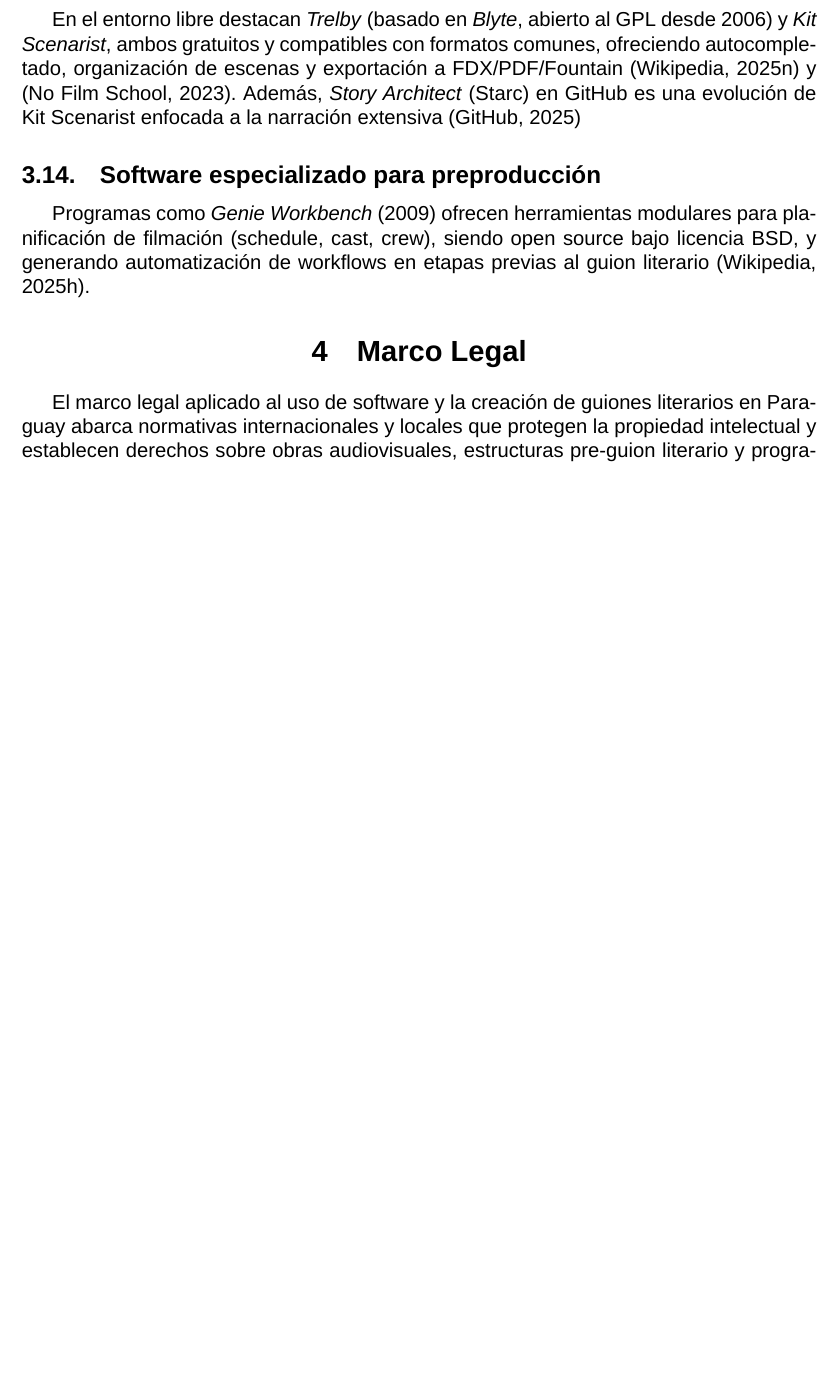
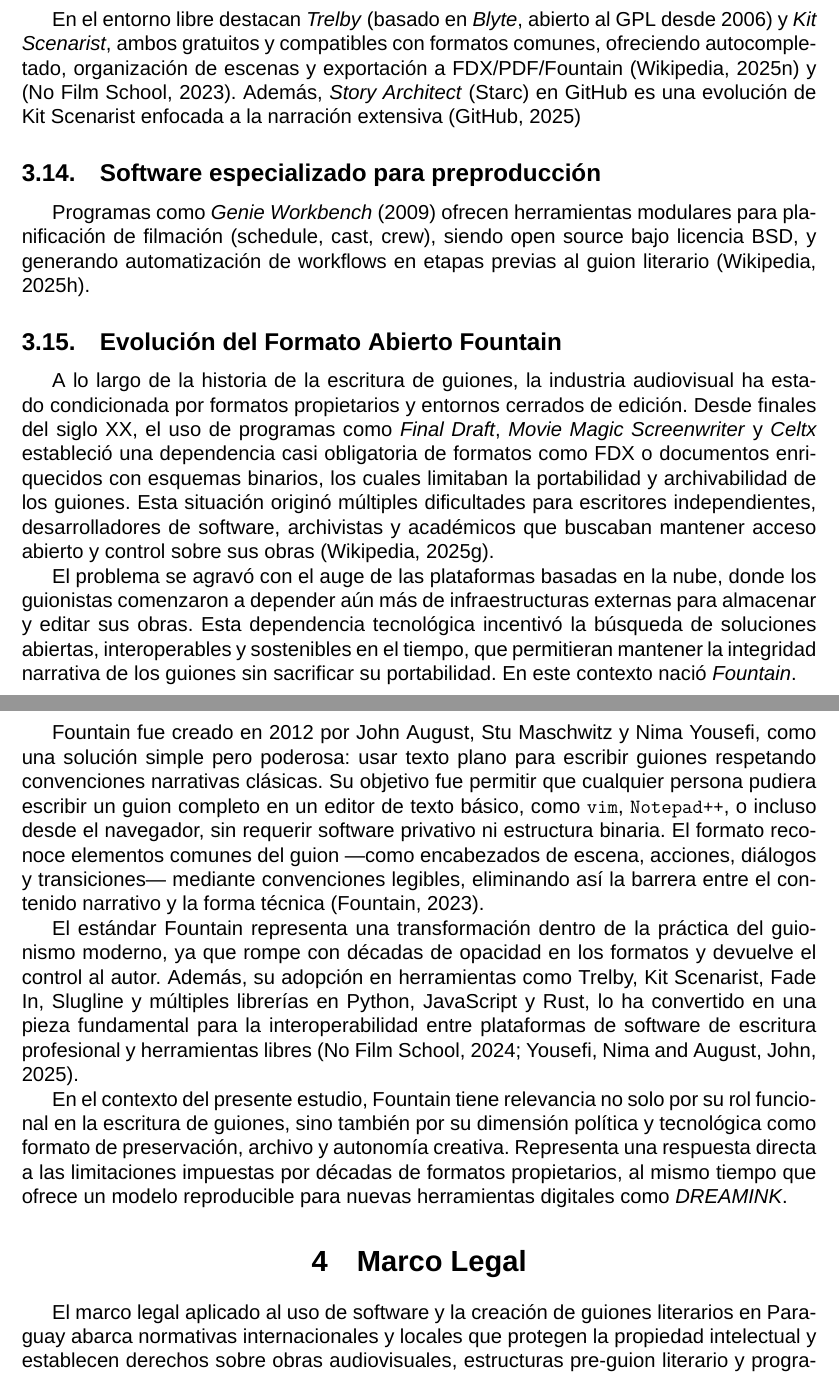
Before and after one commit to Dreamink-SNPP/BookThesis, a LaTeX document (Libro.tex): part of page 22 of 26 before the commit and two parts of pages 22 and 23 of 27 after it, the two joined at a grey line, cut so that both start at the same text, the shorter picture padded with empty space. Compiled offline with XeLaTeX; a missing font is replaced by an installed copy or a similar font.

Commit message:
feat: agregar contexto Fountain en marco histórico

```diff
--- a/Libro.tex
+++ b/Libro.tex
@@ -476,6 +476,18 @@
 	\subsection{Software especializado para preproducción}
 	Programas como \textit{Genie Workbench} (2009) ofrecen herramientas modulares para planificación de filmación (schedule, cast, crew), siendo open source bajo licencia BSD, y generando automatización de workflows en etapas previas al guion literario \parencite{turn0search26GenieWorkbench}.
 
+	\subsection{Evolución del Formato Abierto Fountain}
+
+	A lo largo de la historia de la escritura de guiones, la industria audiovisual ha estado condicionada por formatos propietarios y entornos cerrados de edición. Desde finales del siglo XX, el uso de programas como \textit{Final Draft}, \textit{Movie Magic Screenwriter} y \textit{Celtx} estableció una dependencia casi obligatoria de formatos como FDX o documentos enriquecidos con esquemas binarios, los cuales limitaban la portabilidad y archivabilidad de los guiones. Esta situación originó múltiples dificultades para escritores independientes, desarrolladores de software, archivistas y académicos que buscaban mantener acceso abierto y control sobre sus obras \parencite{fountain_wikipedia}.
+
+	El problema se agravó con el auge de las plataformas basadas en la nube, donde los guionistas comenzaron a depender aún más de infraestructuras externas para almacenar y editar sus obras. Esta dependencia tecnológica incentivó la búsqueda de soluciones abiertas, interoperables y sostenibles en el tiempo, que permitieran mantener la integridad narrativa de los guiones sin sacrificar su portabilidad. En este contexto nació \textit{Fountain}.
+
+	Fountain fue creado en 2012 por John August, Stu Maschwitz y Nima Yousefi, como una solución simple pero poderosa: usar texto plano para escribir guiones respetando convenciones narrativas clásicas. Su objetivo fue permitir que cualquier persona pudiera escribir un guion completo en un editor de texto básico, como \texttt{vim}, \texttt{Notepad++}, o incluso desde el navegador, sin requerir software privativo ni estructura binaria. El formato reconoce elementos comunes del guion —como encabezados de escena, acciones, diálogos y transiciones— mediante convenciones legibles, eliminando así la barrera entre el contenido narrativo y la forma técnica \parencite{fountain_official}.
+
+	El estándar Fountain representa una transformación dentro de la práctica del guionismo moderno, ya que rompe con décadas de opacidad en los formatos y devuelve el control al autor. Además, su adopción en herramientas como Trelby, Kit Scenarist, Fade In, Slugline y múltiples librerías en Python, JavaScript y Rust, lo ha convertido en una pieza fundamental para la interoperabilidad entre plataformas de software de escritura profesional y herramientas libres \parencite{fountain_github, nofilmschool_fountain}.
+
+	En el contexto del presente estudio, Fountain tiene relevancia no solo por su rol funcional en la escritura de guiones, sino también por su dimensión política y tecnológica como formato de preservación, archivo y autonomía creativa. Representa una respuesta directa a las limitaciones impuestas por décadas de formatos propietarios, al mismo tiempo que ofrece un modelo reproducible para nuevas herramientas digitales como \textit{DREAMINK}.
+
 	\section{Marco Legal}
 
 	El marco legal aplicado al uso de software y la creación de guiones literarios en Paraguay abarca normativas internacionales y locales que protegen la propiedad intelectual y establecen derechos sobre obras audiovisuales, estructuras pre-guion literario y programas informáticos.
```
Also changed, not shown: referencias.bib (+8 -0 lines).
